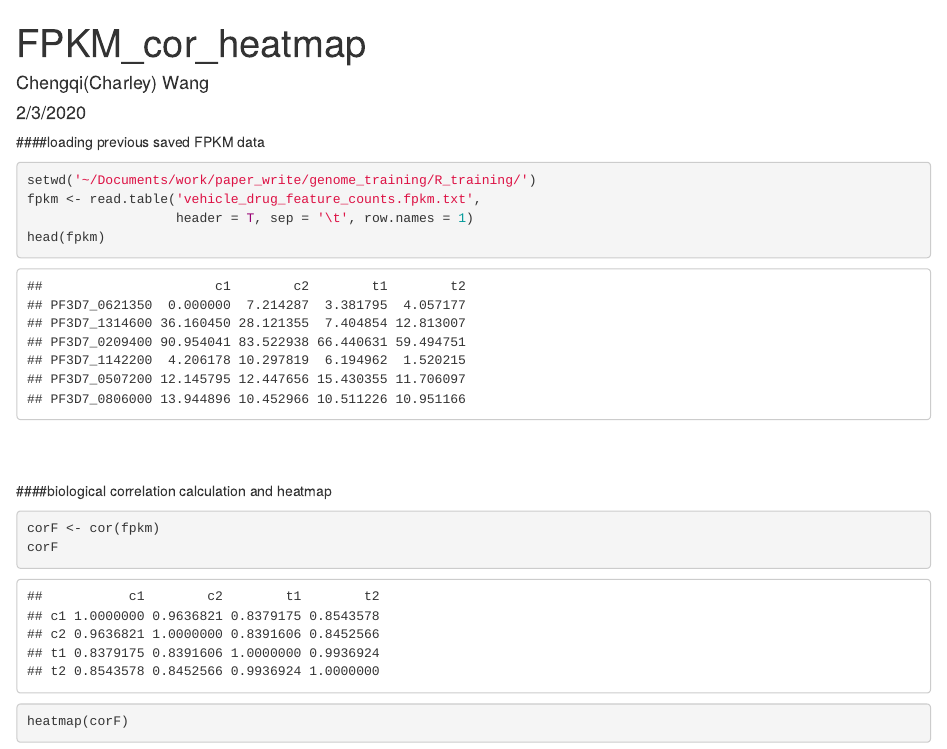
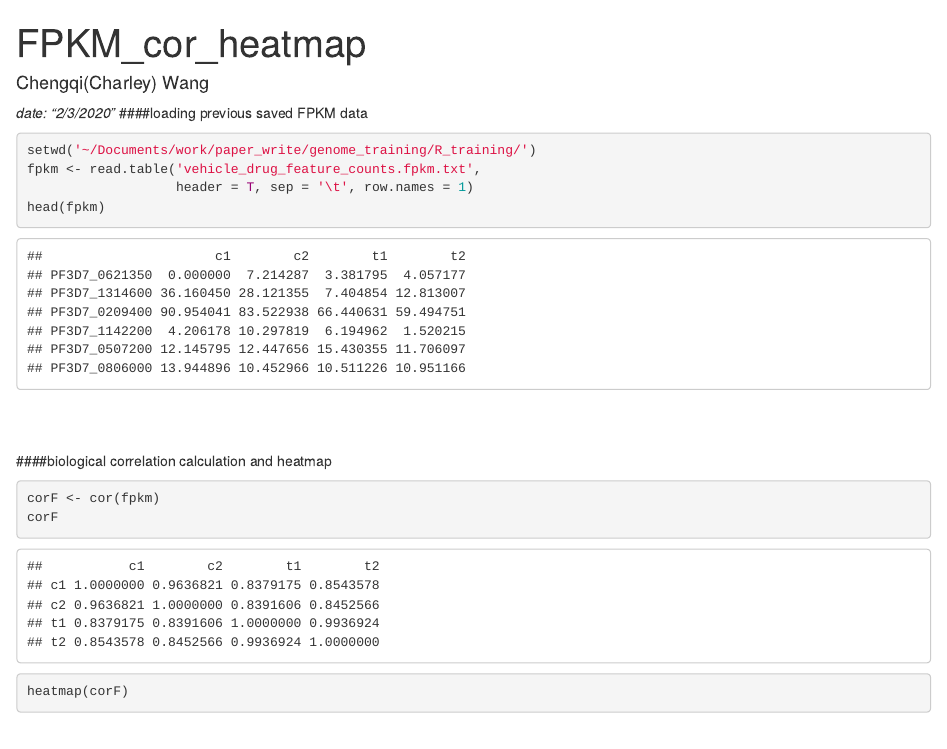
Before and after one commit to usfomicshub/usfomicshub.github.io, an R Markdown document (R_training/FPKM_cor_heatmap.Rmd): the page in a window 1100 px wide, from its top. Rendered offline with R 4.5, knitr and Pandoc, with nearby package versions.

Commit message:
Update FPKM_cor_heatmap.Rmd

````diff
--- a/R_training/FPKM_cor_heatmap.Rmd
+++ b/R_training/FPKM_cor_heatmap.Rmd
@@ -1,11 +1,10 @@
 ---
 title: "FPKM_cor_heatmap"
 author: "Chengqi(Charley) Wang"
-date: "2/3/2020"
 output: html_document
 ---
 
-
+*date: "2/3/2020"*
 ####loading previous saved FPKM data
 ```{r}
 setwd('~/Documents/work/paper_write/genome_training/R_training/')
````
